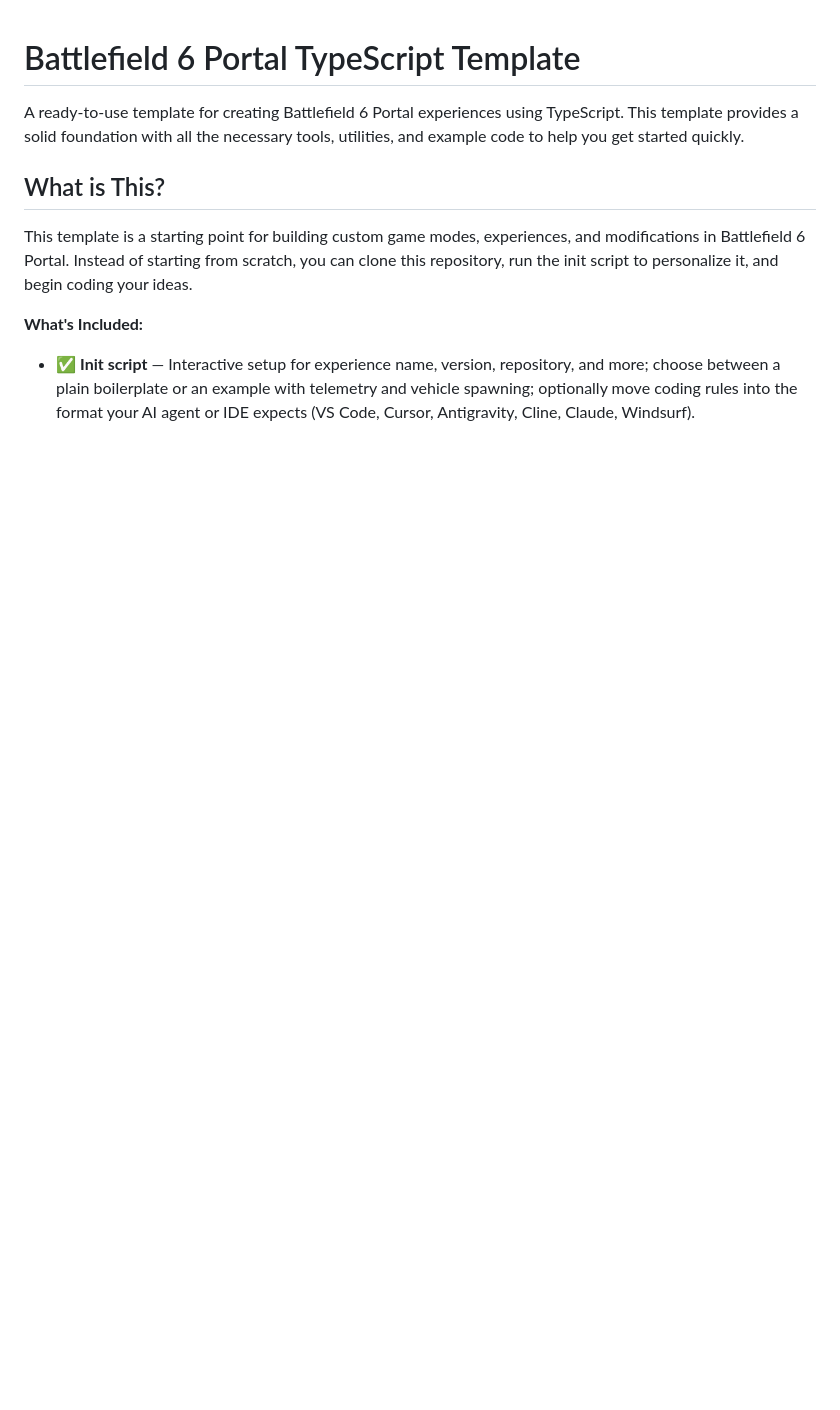
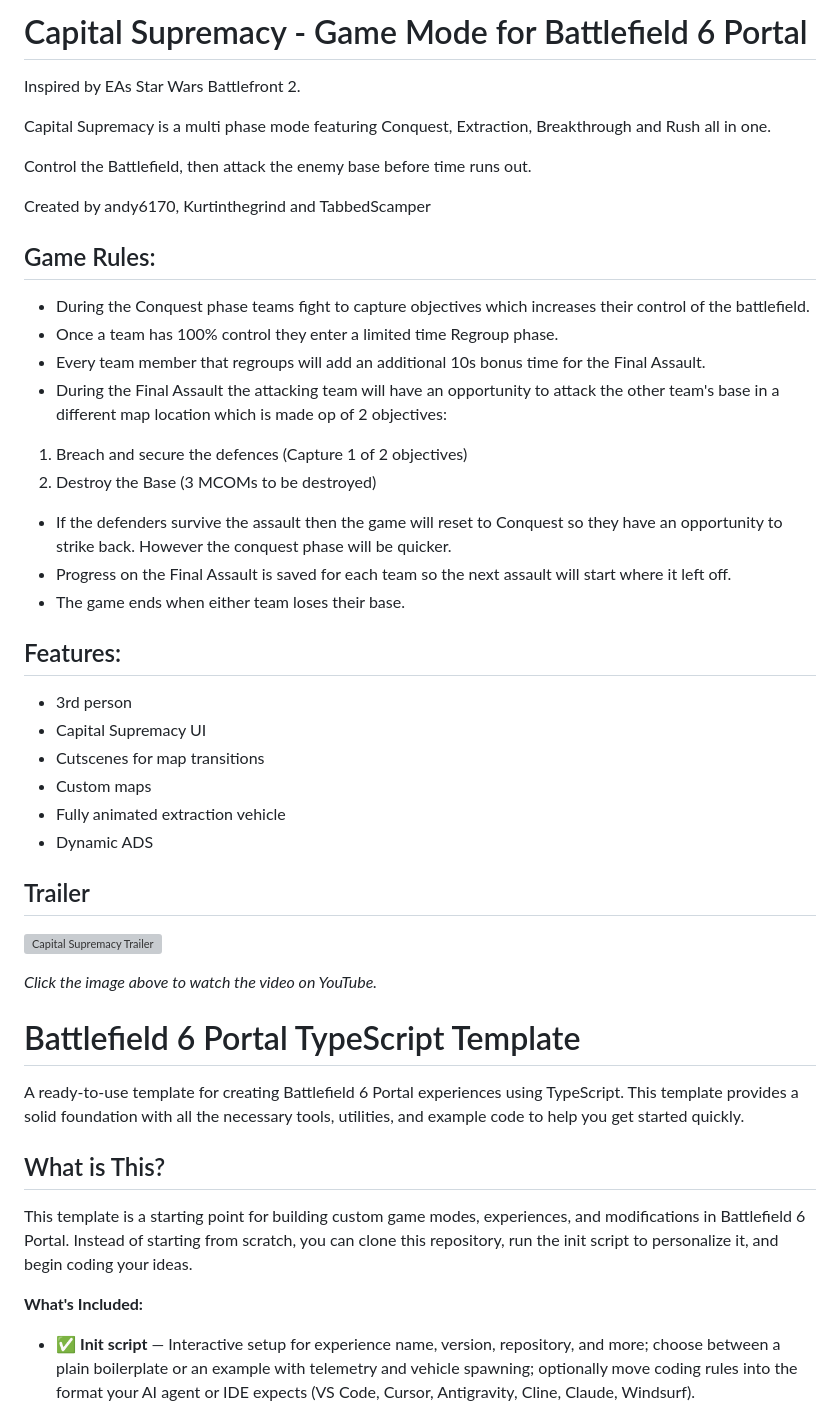
Before and after one commit to andy6170/Battlefront-Supremacy, a Markdown page: README.md, the part around the change. GitHub-like rendering; blank space fills up the shorter version; grey boxes are pictures that could not be loaded.

Commit message:
Update README with Capital Supremacy game mode details
Added detailed description of the Capital Supremacy game mode, including rules and features.

```diff
--- a/README.md
+++ b/README.md
@@ -1,3 +1,41 @@
+# Capital Supremacy - Game Mode for Battlefield 6 Portal
+Inspired by EAs Star Wars Battlefront 2.
+
+Capital Supremacy is a multi phase mode featuring Conquest, Extraction, Breakthrough and Rush all in one.
+
+Control the Battlefield, then attack the enemy base before time runs out.
+
+Created by andy6170, Kurtinthegrind and TabbedScamper
+
+
+## Game Rules:
+- During the Conquest phase teams fight to capture objectives which increases their control of the battlefield.
+- Once a team has 100% control they enter a limited time Regroup phase.
+- Every team member that regroups will add an additional 10s bonus time for the Final Assault.
+- During the Final Assault the attacking team will have an opportunity to attack the other team's base in a different map location which is made op of 2 objectives:
+1. Breach and secure the defences (Capture 1 of 2 objectives)
+2. Destroy the Base (3 MCOMs to be destroyed)
+
+- If the defenders survive the assault then the game will reset to Conquest so they have an opportunity to strike back. However the conquest phase will be quicker.
+- Progress on the Final Assault is saved for each team so the next assault will start where it left off.
+- The game ends when either team loses their base.
+
+
+## Features:
+- 3rd person
+- Capital Supremacy UI
+- Cutscenes for map transitions
+- Custom maps
+- Fully animated extraction vehicle
+- Dynamic ADS
+
+
+## Trailer
+[![Capital Supremacy Trailer](https://img.youtube.com/vi/RsA6pGiE5Rs/maxresdefault.jpg)](https://www.youtube.com/watch?v=RsA6pGiE5Rs)
+
+*Click the image above to watch the video on YouTube.*
+
+
 # Battlefield 6 Portal TypeScript Template
 
 A ready-to-use template for creating Battlefield 6 Portal experiences using TypeScript. This template provides a solid
```
